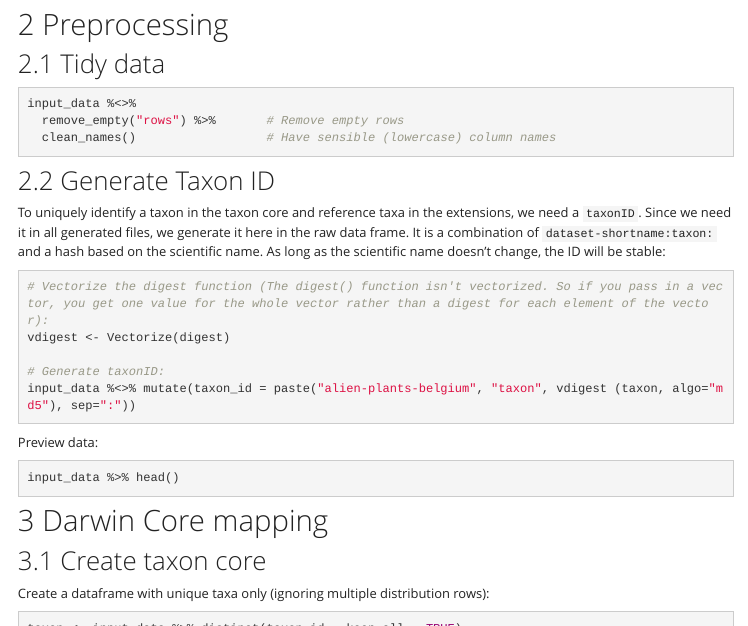
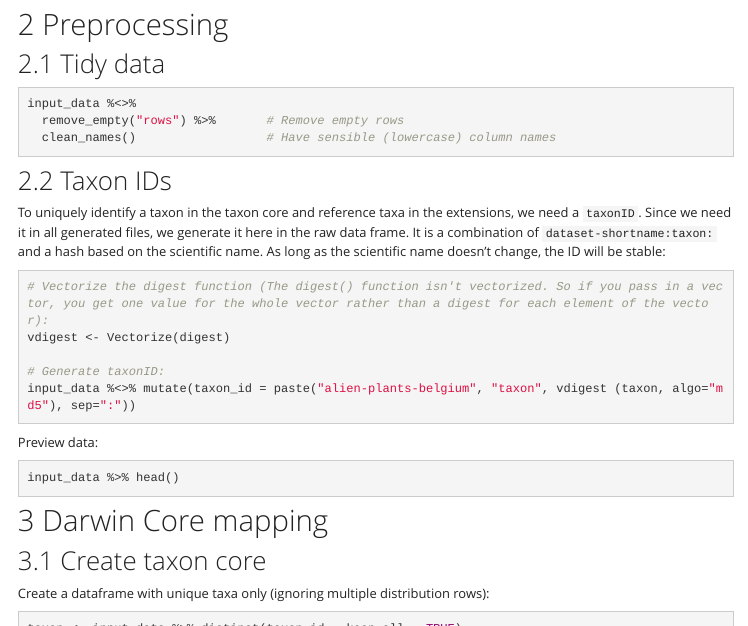
Before and after one commit to trias-project/alien-plants-belgium, an R Markdown document (src/dwc_mapping.Rmd): the page in a window 1100 px wide, from 640 px down. Rendered offline with R 4.5, knitr and Pandoc, with nearby package versions; the code chunks are not run, so their results and figures are left out; a font, style sheet, LaTeX package, included part or bibliography that could not be used is replaced or left out; menus at the side of the page are left out.

Commit message:
Shorten title

````diff
--- a/src/dwc_mapping.Rmd
+++ b/src/dwc_mapping.Rmd
@@ -61,7 +61,7 @@ input_data %<>%
   clean_names()                  # Have sensible (lowercase) column names
 ```
 
-## Generate Taxon ID
+## Taxon IDs
 
 To uniquely identify a taxon in the taxon core and reference taxa in the extensions, we need a `taxonID`. Since we need it in all generated files, we generate it here in the raw data frame. It is a combination of `dataset-shortname:taxon:` and a hash based on the scientific name. As long as the scientific name doesn't change, the ID will be stable:
 
````
